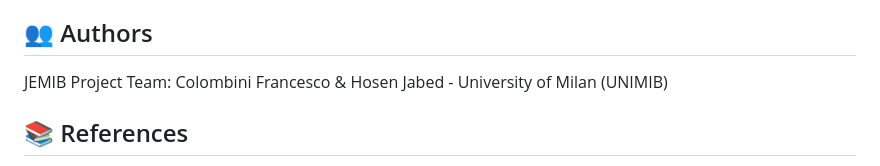
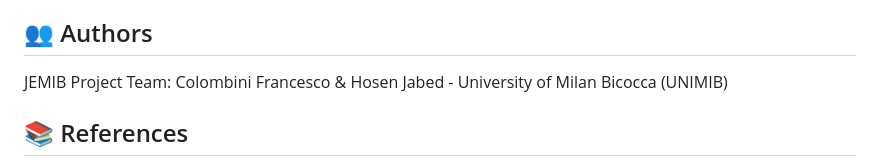
Before and after one commit to FRA-0023/Sentiment_Analysis_Task, a Markdown page: README.md, the part around the change. Rendered like a GitHub page.

Commit message:
Update author affiliation in README.md to reflect full university name

```diff
--- a/README.md
+++ b/README.md
@@ -133,7 +133,7 @@ Common functions and shared utilities are provided in `common_utils.py`, includi
 
 ## 👥 Authors
 
-JEMIB Project Team: Colombini Francesco & Hosen Jabed - University of Milan (UNIMIB)
+JEMIB Project Team: Colombini Francesco & Hosen Jabed - University of Milan Bicocca (UNIMIB)
 
 ## 📚 References
 
```
